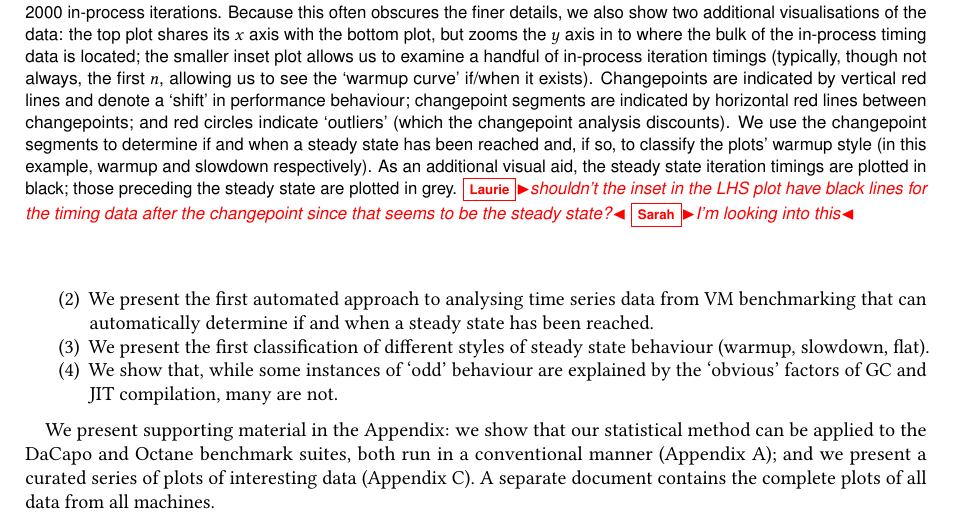
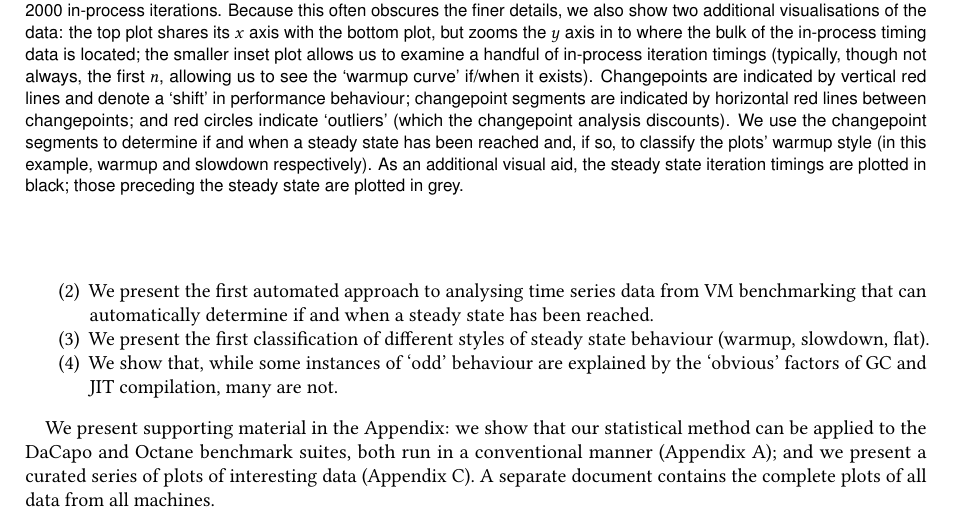
Before and after one commit to softdevteam/warmup_paper, a LaTeX paper (warmup.tex): part of page 3 of 33, cut so that both start at the same text. Compiled offline with pdfLaTeX.

Commit message:
Remove out-dated comments.

```diff
--- a/warmup.tex
+++ b/warmup.tex
@@ -325,11 +325,7 @@ changepoint segments are indicated by horizontal red lines between changepoints;
 segments to determine if and when a steady state has been reached and,
 if so, to classify the plots' warmup style (in this example, warmup and
 slowdown respectively). As an additional visual aid, the steady state iteration
-timings are plotted in black; those preceding the steady state are plotted in grey.
-\laurie{shouldn't the inset in the LHS plot have black lines for the timing data
-after the changepoint since that seems to be the steady state?}
-\sarah{I'm looking into this}
-}
+timings are plotted in black; those preceding the steady state are plotted in grey.}
 \label{fig:changepoint}
 \end{figure}
 
```
